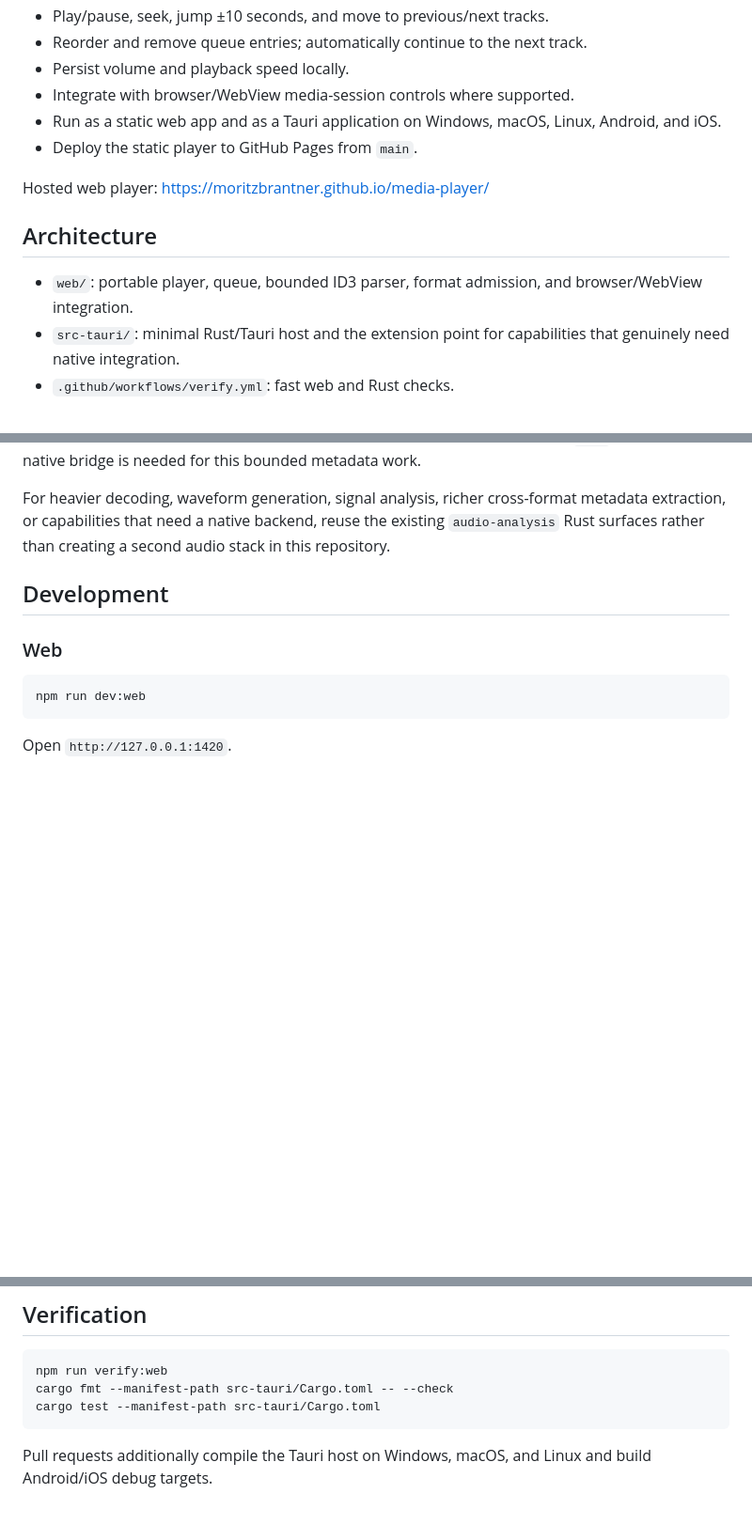
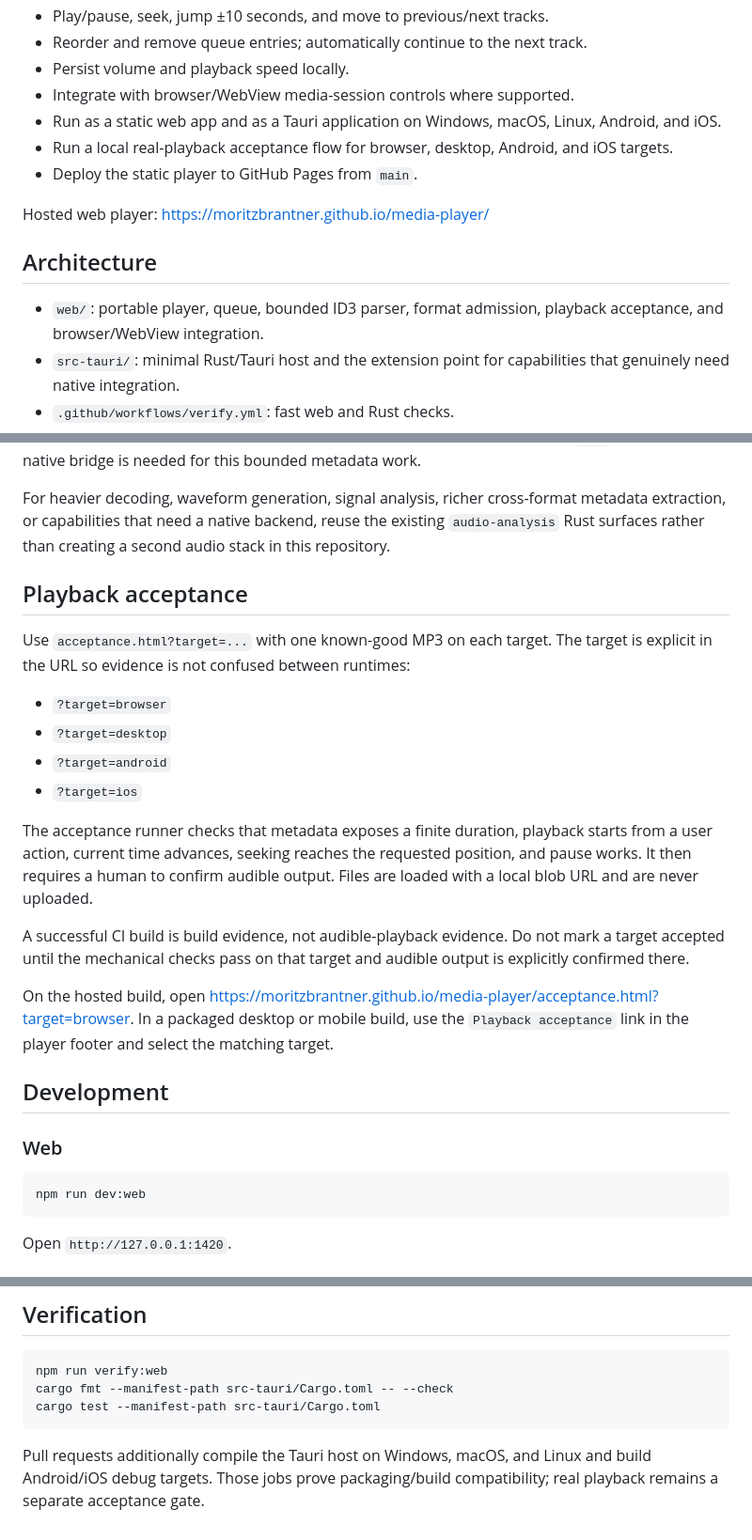
Before and after one commit to moritzbrantner/media-player, a Markdown page: README.md, 3 parts joined by grey strips. Shown at 94% size. Drawn GitHub-style; blank space fills up the shorter version.

Commit message:
Document playback acceptance workflow

````diff
--- a/README.md
+++ b/README.md
@@ -15,13 +15,14 @@ The current product slice is a usable local audio player rather than only a play
 - Persist volume and playback speed locally.
 - Integrate with browser/WebView media-session controls where supported.
 - Run as a static web app and as a Tauri application on Windows, macOS, Linux, Android, and iOS.
+- Run a local real-playback acceptance flow for browser, desktop, Android, and iOS targets.
 - Deploy the static player to GitHub Pages from `main`.
 
 Hosted web player: <https://moritzbrantner.github.io/media-player/>
 
 ## Architecture
 
-- `web/`: portable player, queue, bounded ID3 parser, format admission, and browser/WebView integration.
+- `web/`: portable player, queue, bounded ID3 parser, format admission, playback acceptance, and browser/WebView integration.
 - `src-tauri/`: minimal Rust/Tauri host and the extension point for capabilities that genuinely need native integration.
 - `.github/workflows/verify.yml`: fast web and Rust checks.
 - `.github/workflows/native.yml`: Windows, macOS, Linux, Android, and iOS build validation.
@@ -32,6 +33,21 @@ Hosted web player: <https://moritzbrantner.github.io/media-player/>
 The Web Media API is authoritative for basic playback and codec/container support. The queue owns playback order. File-format admission is intentionally a small browser-local registry based on file extensions and MIME types; it does not claim that every admitted codec decodes on every WebView. ID3 parsing stays MP3-specific because the browser already owns the selected `File` objects and no native bridge is needed for this bounded metadata work.
 
 For heavier decoding, waveform generation, signal analysis, richer cross-format metadata extraction, or capabilities that need a native backend, reuse the existing `audio-analysis` Rust surfaces rather than creating a second audio stack in this repository.
+
+## Playback acceptance
+
+Use `acceptance.html?target=...` with one known-good MP3 on each target. The target is explicit in the URL so evidence is not confused between runtimes:
+
+- `?target=browser`
+- `?target=desktop`
+- `?target=android`
+- `?target=ios`
+
+The acceptance runner checks that metadata exposes a finite duration, playback starts from a user action, current time advances, seeking reaches the requested position, and pause works. It then requires a human to confirm audible output. Files are loaded with a local blob URL and are never uploaded.
+
+A successful CI build is build evidence, not audible-playback evidence. Do not mark a target accepted until the mechanical checks pass on that target and audible output is explicitly confirmed there.
+
+On the hosted build, open <https://moritzbrantner.github.io/media-player/acceptance.html?target=browser>. In a packaged desktop or mobile build, use the `Playback acceptance` link in the player footer and select the matching target.
 
 ## Development
 
@@ -90,4 +106,4 @@ cargo fmt --manifest-path src-tauri/Cargo.toml -- --check
 cargo test --manifest-path src-tauri/Cargo.toml
 ```
 
-Pull requests additionally compile the Tauri host on Windows, macOS, and Linux and build Android/iOS debug targets.
+Pull requests additionally compile the Tauri host on Windows, macOS, and Linux and build Android/iOS debug targets. Those jobs prove packaging/build compatibility; real playback remains a separate acceptance gate.
````
